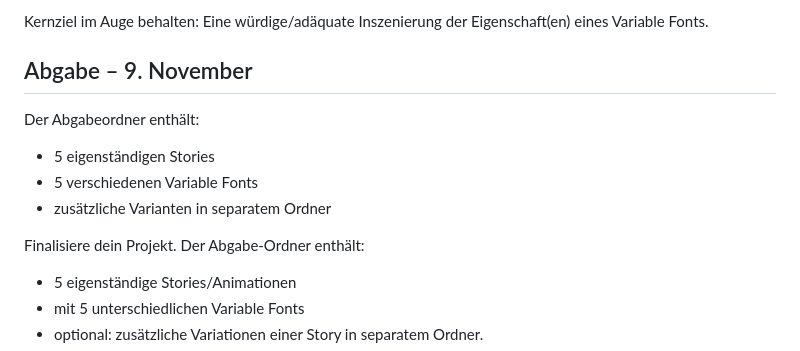
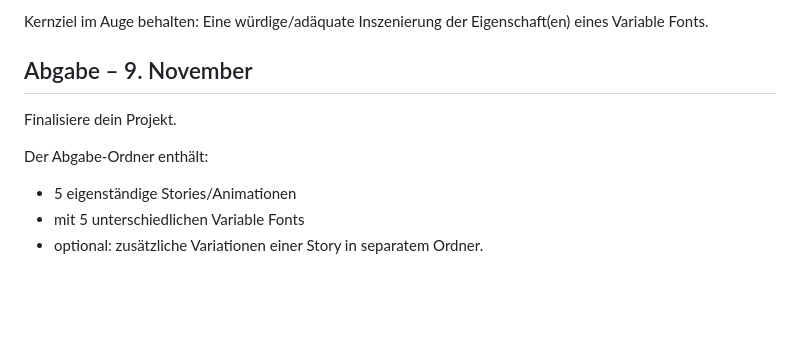
Before and after one commit to cas-dt/variable-stories, a Markdown page: README.md, the part around the change. Rendered like a GitHub page; blank space fills up the shorter version.

Commit message:
fix typos

```diff
--- a/README.md
+++ b/README.md
@@ -117,12 +117,10 @@ Beispiel Sieg über das Monster
 Kernziel im Auge behalten: Eine würdige/adäquate Inszenierung der Eigenschaft(en) eines Variable Fonts.
 
 ## Abgabe – 9. November
-Der Abgabeordner enthält:
-- 5 eigenständigen Stories
-- 5 verschiedenen Variable Fonts
-- zusätzliche Varianten in separatem Ordner
 
-Finalisiere dein Projekt. Der Abgabe-Ordner enthält:
+Finalisiere dein Projekt.
+
+Der Abgabe-Ordner enthält:
 
 - 5 eigenständige Stories/Animationen
 - mit 5 unterschiedlichen Variable Fonts
```
